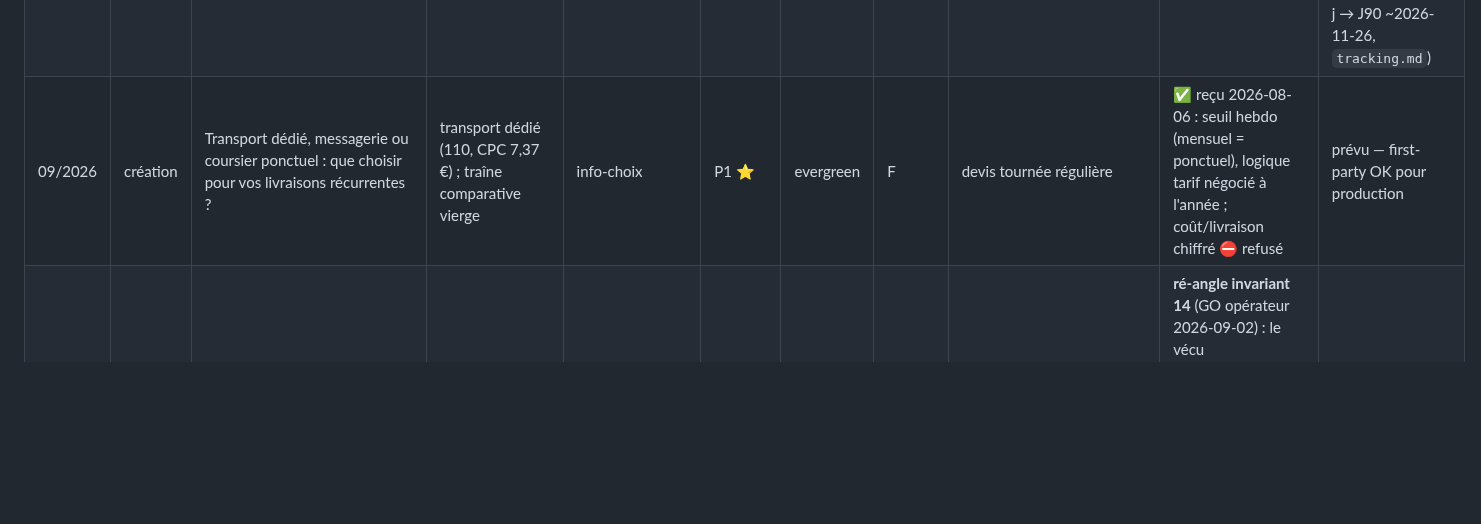
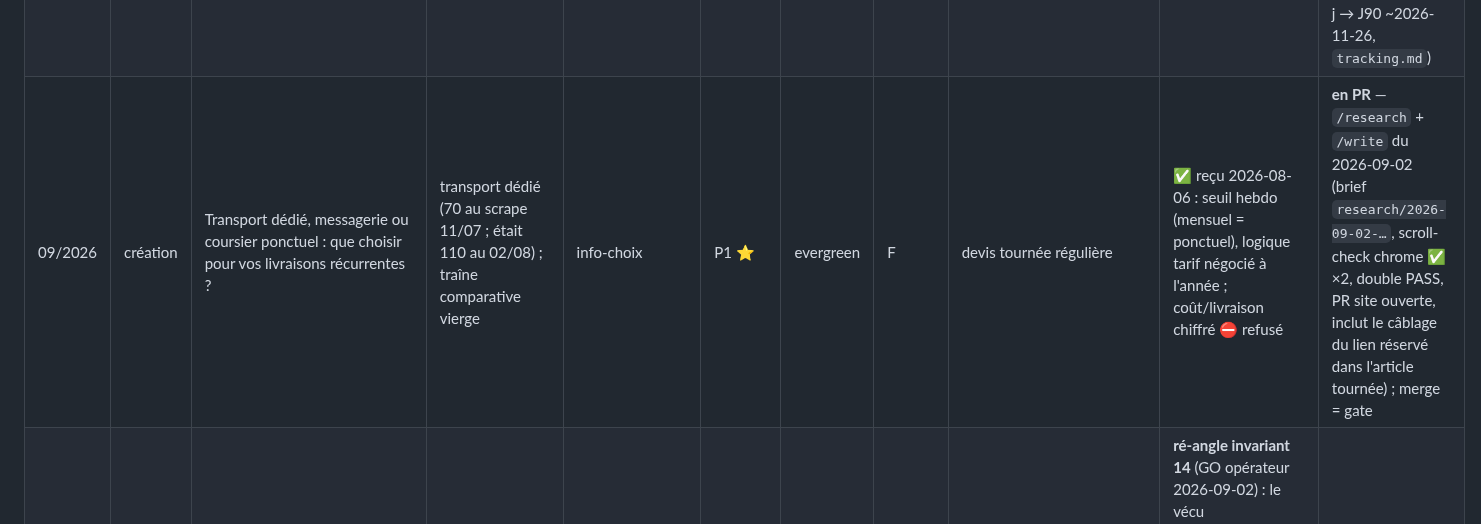
Before and after one commit to kaelix-agency/kaelix-marketing, a Markdown page: clients/transports-ansquer/content-plan.md, the part around the change. Drawn GitHub-style; blank space fills up the shorter version.

Commit message:
chore(transports-ansquer): comparatif dedie/messagerie/coursier produit — PR #6 site ouverte (gate)
Content-plan : sujet 09/2026 n1 en PR (scroll-check chrome, double PASS) ; research/ : statut produit.

Co-Authored-By: Claude Fable 5 <noreply@anthropic.com>
Claude-Session: https://claude.ai/code/session_01YbpB4ZBjCX8P4BJUswThYb

```diff
--- a/clients/transports-ansquer/content-plan.md
+++ b/clients/transports-ansquer/content-plan.md
@@ -130,7 +130,7 @@
 |---|---|---|---|---|---|---|---|---|---|---|
 | 08/2026 | création | Mettre en place une tournée de livraison régulière pour sa PME : fonctionnement, cadence, contrat (IdF) | tournée régulière transport (~0 — **pari-émergent**, priorité business ; « transport régulier » 20) | commerciale-info | P1 ⭐ | guide | F | devis vers `/transport/tournee-reguliere/` | flotte 9/14/20 m³ et usages types ; ✅ reçu 2026-08-06 : cadence quotidienne, 3 camions/secteurs, 6-7 points, engagement souple (brief §7 ; ⚠️ 2 points à reconfirmer) | ✅ **publié** le 2026-08-24 (PR #3 mergée au gate opérateur ; datePublished calée au merge ; retouche « vivant » du 20-24/08 : 2 schémas SVG, cover, FAQ dépliable, double PASS re-validé) |
 | 08/2026 | création | Empotage et dépotage de conteneur : guide complet du chargeur (étapes, coûts, responsabilités, code CTU) — sans « Gennevilliers » dans le title | empotage conteneur (140) + depotage conteneur (70) — fusion, SERPs recouvrantes | info-commerciale | P2 | guide | A | devis `/devis/` | implantation dans le port (G1, quai 8) ; 🟡 partiel 2026-08-06 : durée « dépend du contenu » + anecdote renfort main-d'œuvre (⚠️ chiffres à reconfirmer) ; grille ⛔ refusée ; photos : stock (décision 2026-08-24) | ✅ **publié** le 2026-08-28 (PR #5 mergée `128399d` au gate opérateur sur preview ; brief `research/2026-08-28-guide-empotage-depotage-conteneur.md` ; double PASS + re-contrôles ; 2 schémas SVG first-party + cover stock ; fenêtre 90 j → J90 ~2026-11-26, `tracking.md`) |
-| 09/2026 | création | Transport dédié, messagerie ou coursier ponctuel : que choisir pour vos livraisons récurrentes ? | transport dédié (110, CPC 7,37 €) ; traîne comparative vierge | info-choix | P1 ⭐ | evergreen | F | devis tournée régulière | ✅ reçu 2026-08-06 : seuil hebdo (mensuel = ponctuel), logique tarif négocié à l'année ; coût/livraison chiffré ⛔ refusé | prévu — first-party OK pour production |
+| 09/2026 | création | Transport dédié, messagerie ou coursier ponctuel : que choisir pour vos livraisons récurrentes ? | transport dédié (70 au scrape 11/07 ; était 110 au 02/08) ; traîne comparative vierge | info-choix | P1 ⭐ | evergreen | F | devis tournée régulière | ✅ reçu 2026-08-06 : seuil hebdo (mensuel = ponctuel), logique tarif négocié à l'année ; coût/livraison chiffré ⛔ refusé | **en PR** — `/research` + `/write` du 2026-09-02 (brief `research/2026-09-02-…`, scroll-check chrome ✅ ×2, double PASS, PR site ouverte, inclut le câblage du lien réservé dans l'article tournée) ; merge = gate |
 | 09/2026 | création | **Combien de palettes dans un conteneur ? La table 20'/40'/40'HC et ses limites de poids** (ré-anglé au gate du 2026-09-02 — ex-« validée sur le quai ») | combien de palettes 100x120 dans un conteneur 40 pieds (90 ; cluster ~230) | info | P2 | evergreen | A | devis + maillage fort vers pilier A + guide empotage/dépotage | **ré-angle invariant 14** (GO opérateur 2026-09-02) : le vécu gerbage/calage ne sera pas collecté (zéro sollicitation) → l'article vit sur la **table de référence** (80×120 + 100×120, gerbé/non gerbé, masses CTU — sources publiques citées, exigence de gate : LA référence de la SERP fr) + stock existant (durées, renfort, implantation) sous angle distinct du guide | prévu — `/research` après le comparatif |
 | 10/2026 | création | Combien coûte une tournée de livraison régulière externalisée ? (au km, à la tournée, au mois) | combien coûte une tournée régulière externalisée (~0 — **pari-émergent** ; voisin « tarif livraison au km » 142) | commerciale-décision | P1 ⭐ | guide | F | devis | ⛔ grille tarifaire **refusée** par le client (2026-08-06) ; utilisables : facteurs de coût, seuil hebdo, logique tarif négocié à l'année | **⚠️ à requalifier en `/research`** — motif : refus client de toute fourchette publiée → ré-angler « méthode/facteurs de coût d'une tournée » (jamais les prix Ansquer) ; l'intention « combien coûte » sans chiffre est-elle servable ? Décision **maintien ré-anglé ou remplacement** à la révision de 11/2026 |
 | 10/2026 | création | Commissionnaire de transport vs transporteur : qui mandater ? (responsabilités, assurance, recours — côté chargeur) | commissionnaire de transport (218) / différence transporteur commissionnaire (traîne vierge) | info-choix | P2 | evergreen | B | devis | preuve d'inscription au registre national (⚠️ demander la référence exacte au client) | prévu |
```
Also changed, not shown: 1 other file.
